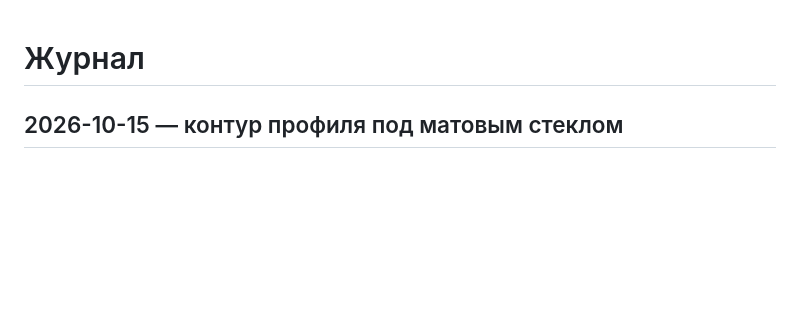
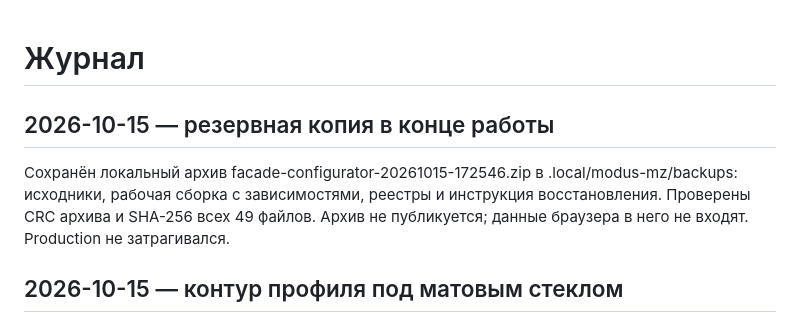
Before and after one commit to alfaglassmchatgpt-afk/agm-site, a Markdown page: docs/CHANGELOG.md, the part around the change. Drawn GitHub-style; blank space fills up the shorter version.

Commit message:
Record verified end-of-day configurator backup

```diff
--- a/docs/CHANGELOG.md
+++ b/docs/CHANGELOG.md
@@ -1,4 +1,8 @@
 # Журнал
+
+## 2026-10-15 — резервная копия в конце работы
+
+Сохранён локальный архив facade-configurator-20261015-172546.zip в .local/modus-mz/backups: исходники, рабочая сборка с зависимостями, реестры и инструкция восстановления. Проверены CRC архива и SHA-256 всех 49 файлов. Архив не публикуется; данные браузера в него не входят. Production не затрагивался.
 
 ## 2026-10-15 — контур профиля под матовым стеклом
 
```
Also changed, not shown: docs/STATUS.md (+4 -0 lines).
